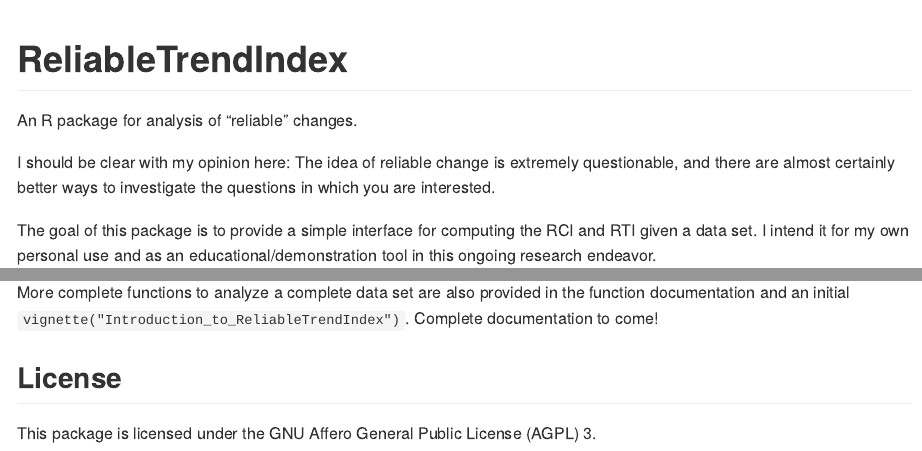
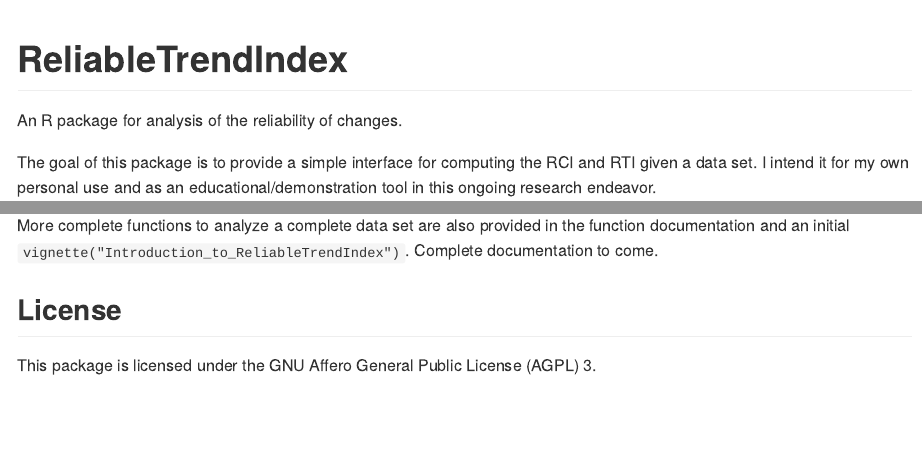
Before and after one commit to andrewmcaleavey/ReliableTrendIndex, an R Markdown document (README.Rmd): the page in a window 1100 px wide, from its top, and a second part further down, joined at a grey line. Rendered offline with R 4.5, knitr and Pandoc, with nearby package versions; some code elsewhere in the file could not run offline; common packages that the code uses without loading them are loaded.

Commit message:
Readme and transfer to blackbook

```diff
--- a/README.Rmd
+++ b/README.Rmd
@@ -18,9 +18,7 @@ knitr::opts_chunk$set(
 <!-- badges: start -->
 <!-- badges: end -->
 
-An R package for analysis of "reliable" changes.
-
-I should be clear with my opinion here: The idea of reliable change is extremely questionable, and there are almost certainly better ways to investigate the questions in which you are interested.
+An R package for analysis of the reliability of changes.
 
 The goal of this package is to provide a simple interface for computing the RCI and RTI given a data set. I intend it for my own personal use and as an educational/demonstration tool in this ongoing research endeavor.
 
@@ -140,7 +138,7 @@ plot(mac_rti) +
 
 ## Analysis of complete data sets
 
-More complete functions to analyze a complete data set are also provided in the function documentation and an initial `vignette("Introduction_to_ReliableTrendIndex")`. Complete documentation to come!
+More complete functions to analyze a complete data set are also provided in the function documentation and an initial `vignette("Introduction_to_ReliableTrendIndex")`. Complete documentation to come.
 
 ## License
 
```
Also changed, not shown: README.md, vignettes/Introduction_to_ReliableTrendIndex.html (added), 3 other files.
